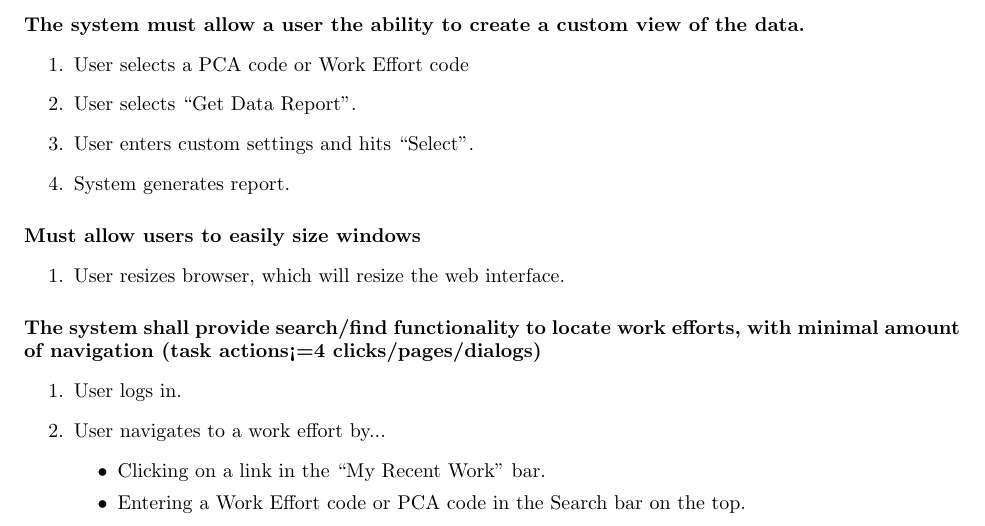
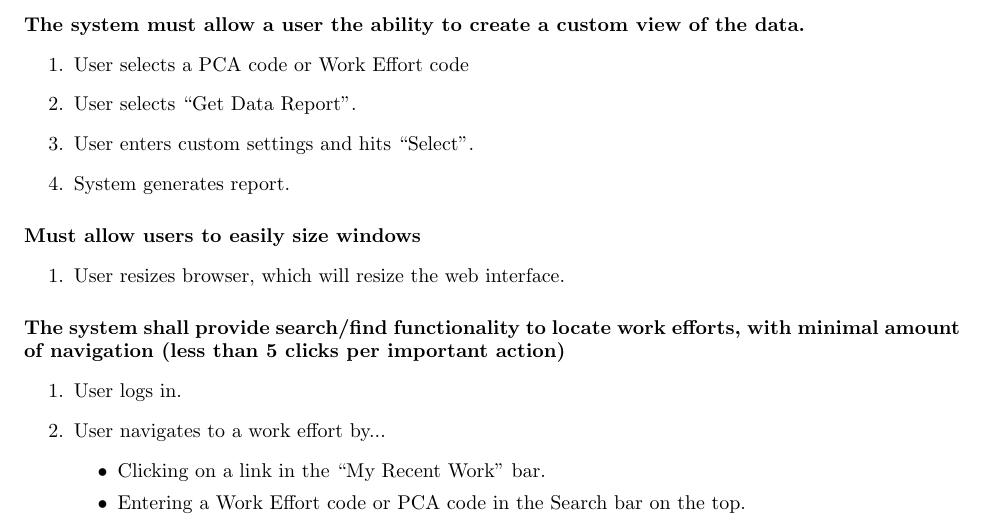
Before and after one commit to ICBM/TARS, a LaTeX document (doc/SSDD_progress.tex): part of page 9 of 9, cut so that both start at the same text. Compiled offline with pdfLaTeX.

Commit message:
tiny change to the document

```diff
--- a/doc/SSDD_progress.tex
+++ b/doc/SSDD_progress.tex
@@ -271,7 +271,7 @@ More might be required here.
 \item User resizes browser, which will resize the web interface.
 \end{enumerate}
 
-\paragraph{The system shall provide search/find functionality to locate work efforts, with minimal amount of navigation (task actions<=4 clicks/pages/dialogs)}
+\paragraph{The system shall provide search/find functionality to locate work efforts, with minimal amount of navigation (less than 5 clicks per important action)}
 \begin{enumerate}
 \item User logs in.
 \item User navigates to a work effort by...
```
Also changed, not shown: doc/SSDD_progress.pdf.
